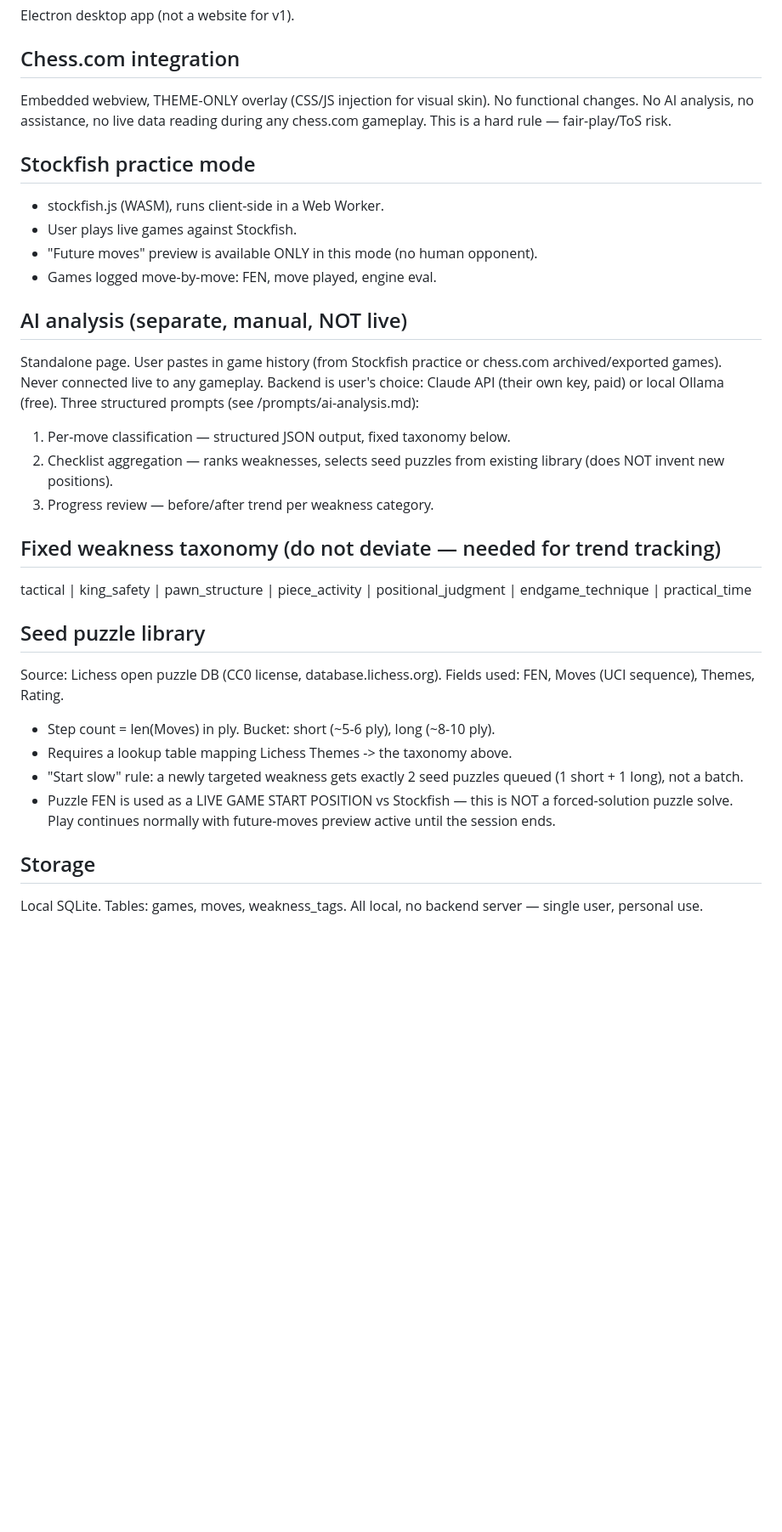
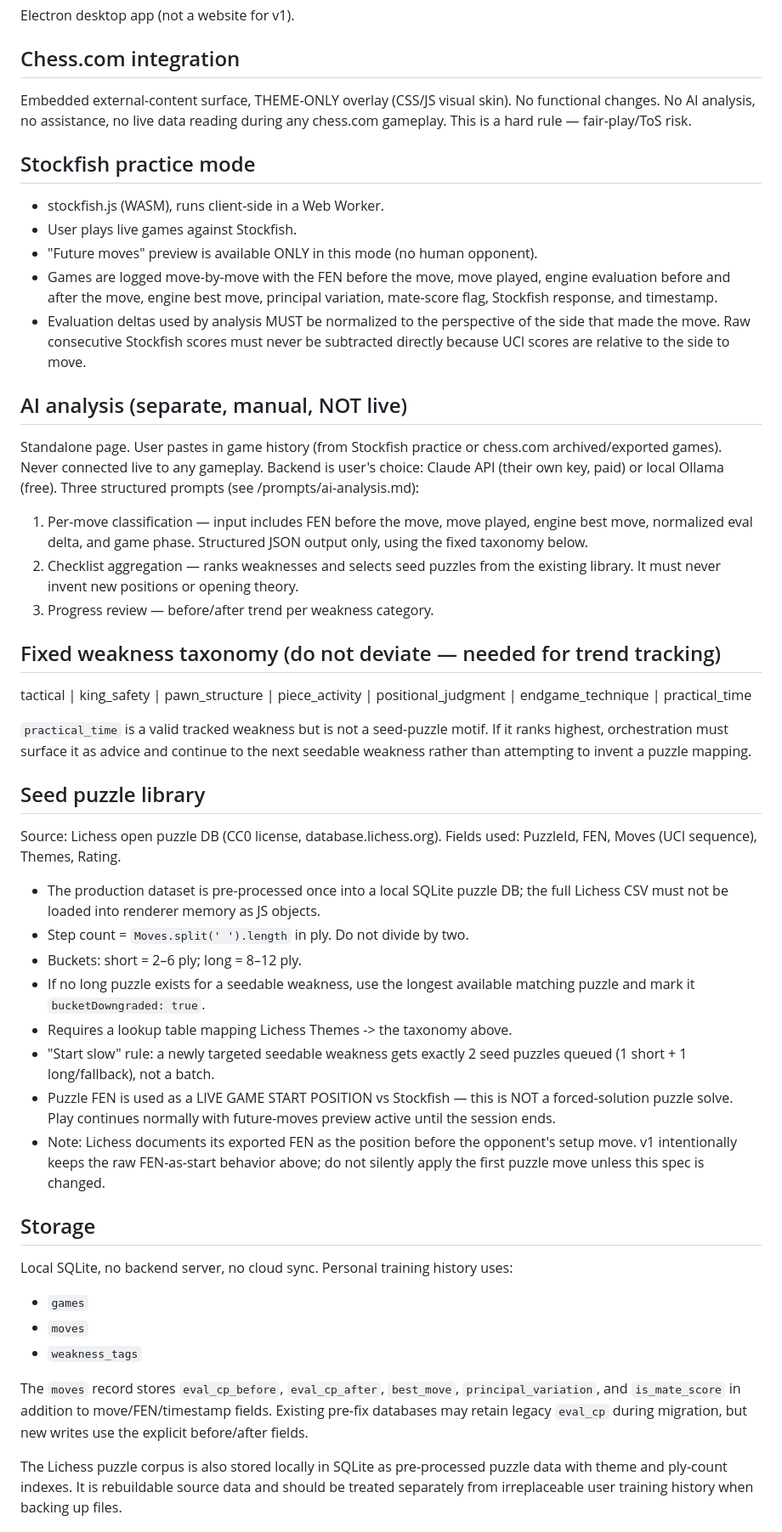
Before and after one commit to oliverquee/chess, a Markdown page: SPEC.md, the part around one of its changes. Shown at 85% size. Drawn GitHub-style; blank space fills up the shorter version.

Commit message:
Align spec with correctness fixes and orchestration plan

```diff
--- a/SPEC.md
+++ b/SPEC.md
@@ -6,7 +6,7 @@ decisions exactly — do not reintroduce cut scope or invent alternatives.
 Electron desktop app (not a website for v1).
 
 ## Chess.com integration
-Embedded webview, THEME-ONLY overlay (CSS/JS injection for visual skin).
+Embedded external-content surface, THEME-ONLY overlay (CSS/JS visual skin).
 No functional changes. No AI analysis, no assistance, no live data reading
 during any chess.com gameplay. This is a hard rule — fair-play/ToS risk.
 
@@ -14,33 +14,65 @@ during any chess.com gameplay. This is a hard rule — fair-play/ToS risk.
 - stockfish.js (WASM), runs client-side in a Web Worker.
 - User plays live games against Stockfish.
 - "Future moves" preview is available ONLY in this mode (no human opponent).
-- Games logged move-by-move: FEN, move played, engine eval.
+- Games are logged move-by-move with the FEN before the move, move played,
+  engine evaluation before and after the move, engine best move, principal
+  variation, mate-score flag, Stockfish response, and timestamp.
+- Evaluation deltas used by analysis MUST be normalized to the perspective of
+  the side that made the move. Raw consecutive Stockfish scores must never be
+  subtracted directly because UCI scores are relative to the side to move.
 
 ## AI analysis (separate, manual, NOT live)
 Standalone page. User pastes in game history (from Stockfish practice or
 chess.com archived/exported games). Never connected live to any gameplay.
 Backend is user's choice: Claude API (their own key, paid) or local Ollama
 (free). Three structured prompts (see /prompts/ai-analysis.md):
-1. Per-move classification — structured JSON output, fixed taxonomy below.
-2. Checklist aggregation — ranks weaknesses, selects seed puzzles from
-   existing library (does NOT invent new positions).
+1. Per-move classification — input includes FEN before the move, move played,
+   engine best move, normalized eval delta, and game phase. Structured JSON
+   output only, using the fixed taxonomy below.
+2. Checklist aggregation — ranks weaknesses and selects seed puzzles from the
+   existing library. It must never invent new positions or opening theory.
 3. Progress review — before/after trend per weakness category.
 
 ## Fixed weakness taxonomy (do not deviate — needed for trend tracking)
 tactical | king_safety | pawn_structure | piece_activity |
 positional_judgment | endgame_technique | practical_time
 
+`practical_time` is a valid tracked weakness but is not a seed-puzzle motif.
+If it ranks highest, orchestration must surface it as advice and continue to the
+next seedable weakness rather than attempting to invent a puzzle mapping.
+
 ## Seed puzzle library
 Source: Lichess open puzzle DB (CC0 license, database.lichess.org).
-Fields used: FEN, Moves (UCI sequence), Themes, Rating.
-- Step count = len(Moves) in ply. Bucket: short (~5-6 ply), long (~8-10 ply).
+Fields used: PuzzleId, FEN, Moves (UCI sequence), Themes, Rating.
+- The production dataset is pre-processed once into a local SQLite puzzle DB;
+  the full Lichess CSV must not be loaded into renderer memory as JS objects.
+- Step count = `Moves.split(' ').length` in ply. Do not divide by two.
+- Buckets: short = 2–6 ply; long = 8–12 ply.
+- If no long puzzle exists for a seedable weakness, use the longest available
+  matching puzzle and mark it `bucketDowngraded: true`.
 - Requires a lookup table mapping Lichess Themes -> the taxonomy above.
-- "Start slow" rule: a newly targeted weakness gets exactly 2 seed puzzles
-  queued (1 short + 1 long), not a batch.
-- Puzzle FEN is used as a LIVE GAME START POSITION vs Stockfish — this is
-  NOT a forced-solution puzzle solve. Play continues normally with
-  future-moves preview active until the session ends.
+- "Start slow" rule: a newly targeted seedable weakness gets exactly 2 seed
+  puzzles queued (1 short + 1 long/fallback), not a batch.
+- Puzzle FEN is used as a LIVE GAME START POSITION vs Stockfish — this is NOT a
+  forced-solution puzzle solve. Play continues normally with future-moves
+  preview active until the session ends.
+- Note: Lichess documents its exported FEN as the position before the opponent's
+  setup move. v1 intentionally keeps the raw FEN-as-start behavior above; do
+  not silently apply the first puzzle move unless this spec is changed.
 
 ## Storage
-Local SQLite. Tables: games, moves, weakness_tags. All local, no backend
-server — single user, personal use.
+Local SQLite, no backend server, no cloud sync. Personal training history uses:
+- `games`
+- `moves`
+- `weakness_tags`
+
+The `moves` record stores `eval_cp_before`, `eval_cp_after`, `best_move`,
+`principal_variation`, and `is_mate_score` in addition to move/FEN/timestamp
+fields. Existing pre-fix databases may retain legacy `eval_cp` during migration,
+but new writes use the explicit before/after fields.
+
+The Lichess puzzle corpus is also stored locally in SQLite as pre-processed
+puzzle data with theme and ply-count indexes. It is rebuildable source data and
+should be treated separately from irreplaceable user training history when
+backing up files.
+
```
Also changed, not shown: other parts of SPEC.md (+18 -12 lines).
